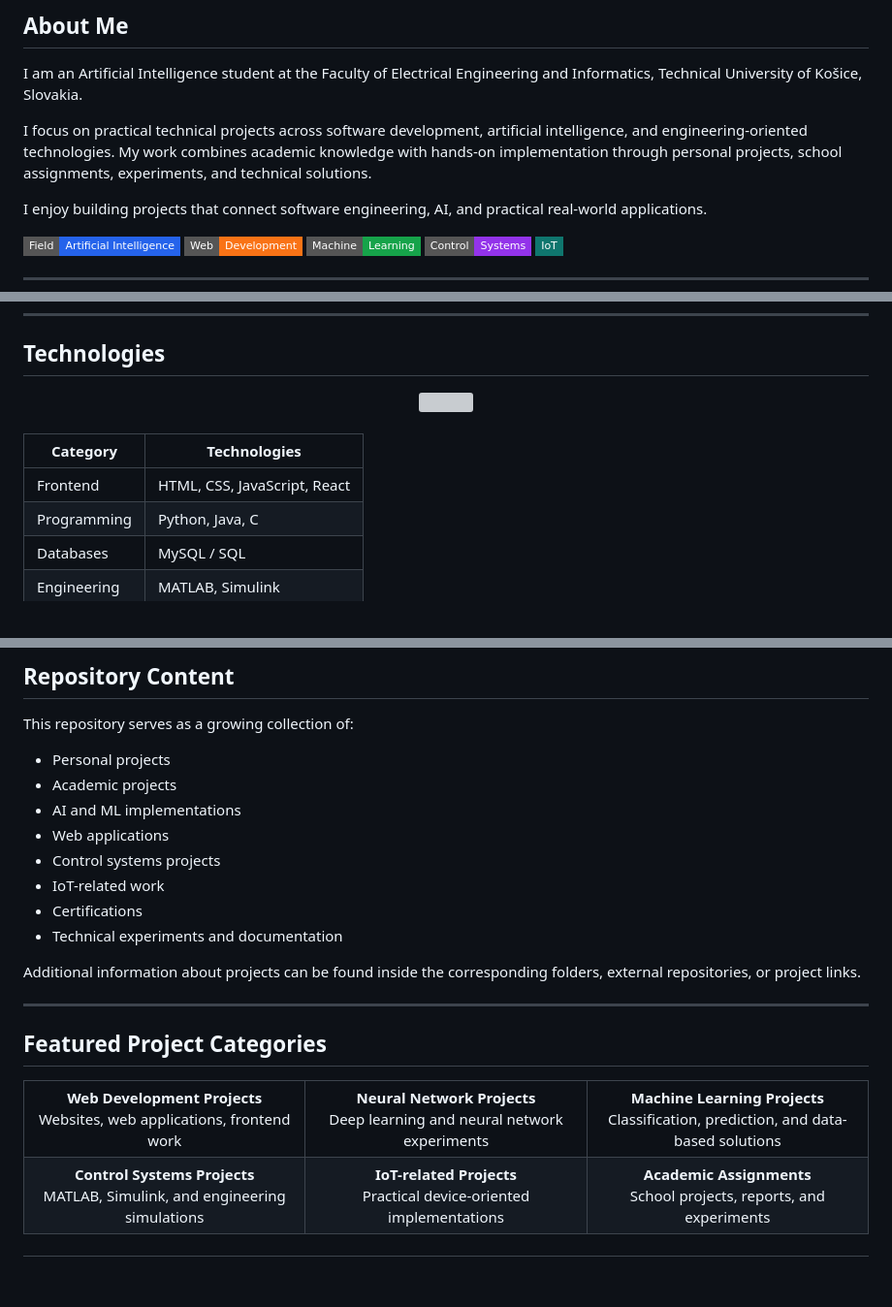
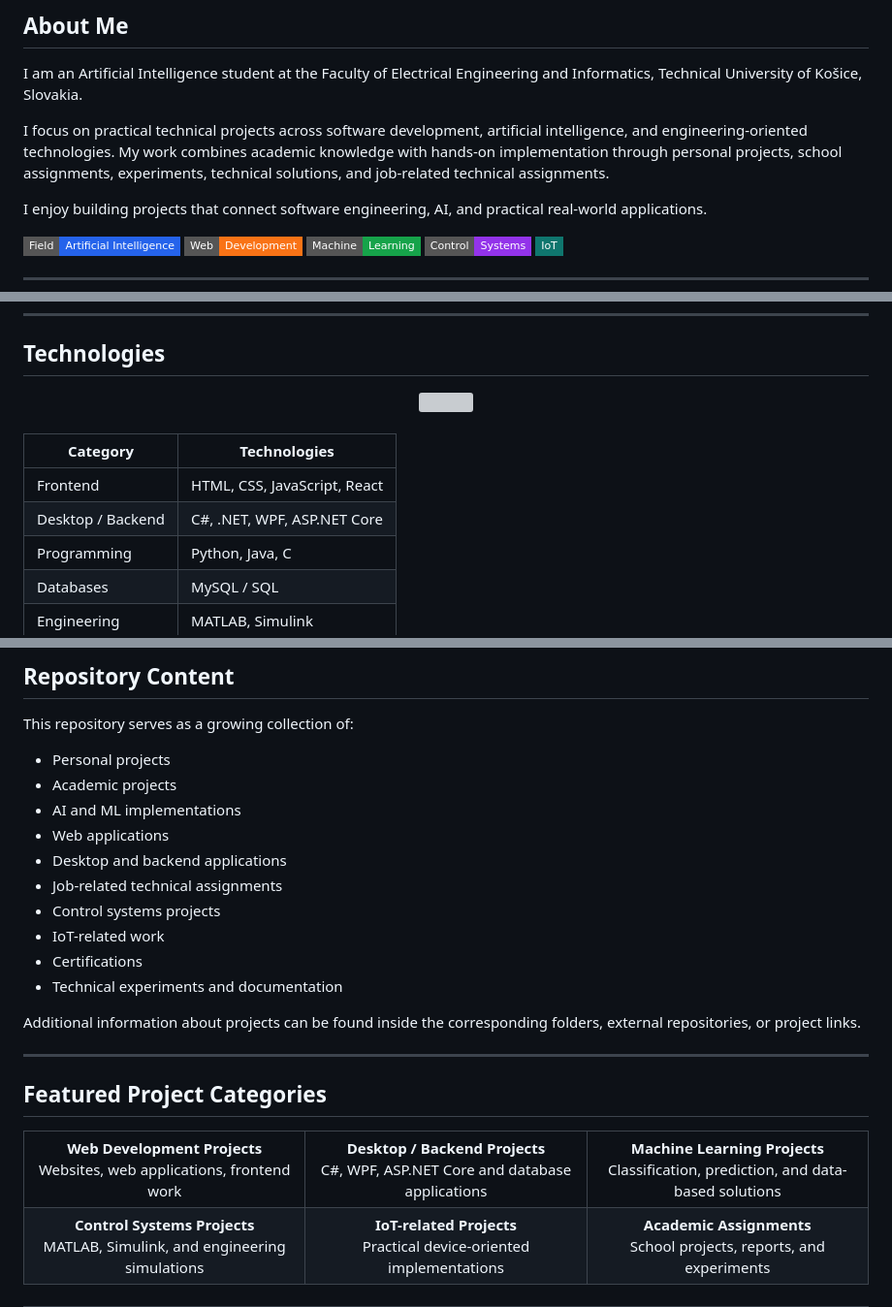
Before and after one commit to martin18f/martinsulakdev, a Markdown page: README.md, 3 parts joined by grey strips. Shown at 97% size. GitHub-like rendering; badges without logos; blank space fills up the shorter version; grey boxes are pictures that could not be loaded.

```diff
--- a/README.md
+++ b/README.md
@@ -27,7 +27,7 @@
 
 I am an Artificial Intelligence student at the Faculty of Electrical Engineering and Informatics, Technical University of Košice, Slovakia.
 
-I focus on practical technical projects across software development, artificial intelligence, and engineering-oriented technologies. My work combines academic knowledge with hands-on implementation through personal projects, school assignments, experiments, and technical solutions.
+I focus on practical technical projects across software development, artificial intelligence, and engineering-oriented technologies. My work combines academic knowledge with hands-on implementation through personal projects, school assignments, experiments, technical solutions, and job-related technical assignments.
 
 I enjoy building projects that connect software engineering, AI, and practical real-world applications.
 
@@ -83,6 +83,7 @@ I enjoy building projects that connect software engineering, AI, and practical r
 | Category | Technologies |
 |---|---|
 | Frontend | HTML, CSS, JavaScript, React |
+| Desktop / Backend | C#, .NET, WPF, ASP.NET Core |
 | Programming | Python, Java, C |
 | Databases | MySQL / SQL |
 | Engineering | MATLAB, Simulink |
@@ -98,6 +99,8 @@ This repository serves as a growing collection of:
 - Academic projects
 - AI and ML implementations
 - Web applications
+- Desktop and backend applications
+- Job-related technical assignments
 - Control systems projects
 - IoT-related work
 - Certifications
@@ -116,8 +119,8 @@ Additional information about projects can be found inside the corresponding fold
   Websites, web applications, frontend work
 </td>
 <td align="center" width="33%">
-  <b>Neural Network Projects</b><br>
-  Deep learning and neural network experiments
+  <b>Desktop / Backend Projects</b><br>
+  C#, WPF, ASP.NET Core and database applications
 </td>
 <td align="center" width="33%">
   <b>Machine Learning Projects</b><br>
```
Also changed, not shown: other parts of README.md (+4 -1 lines).
